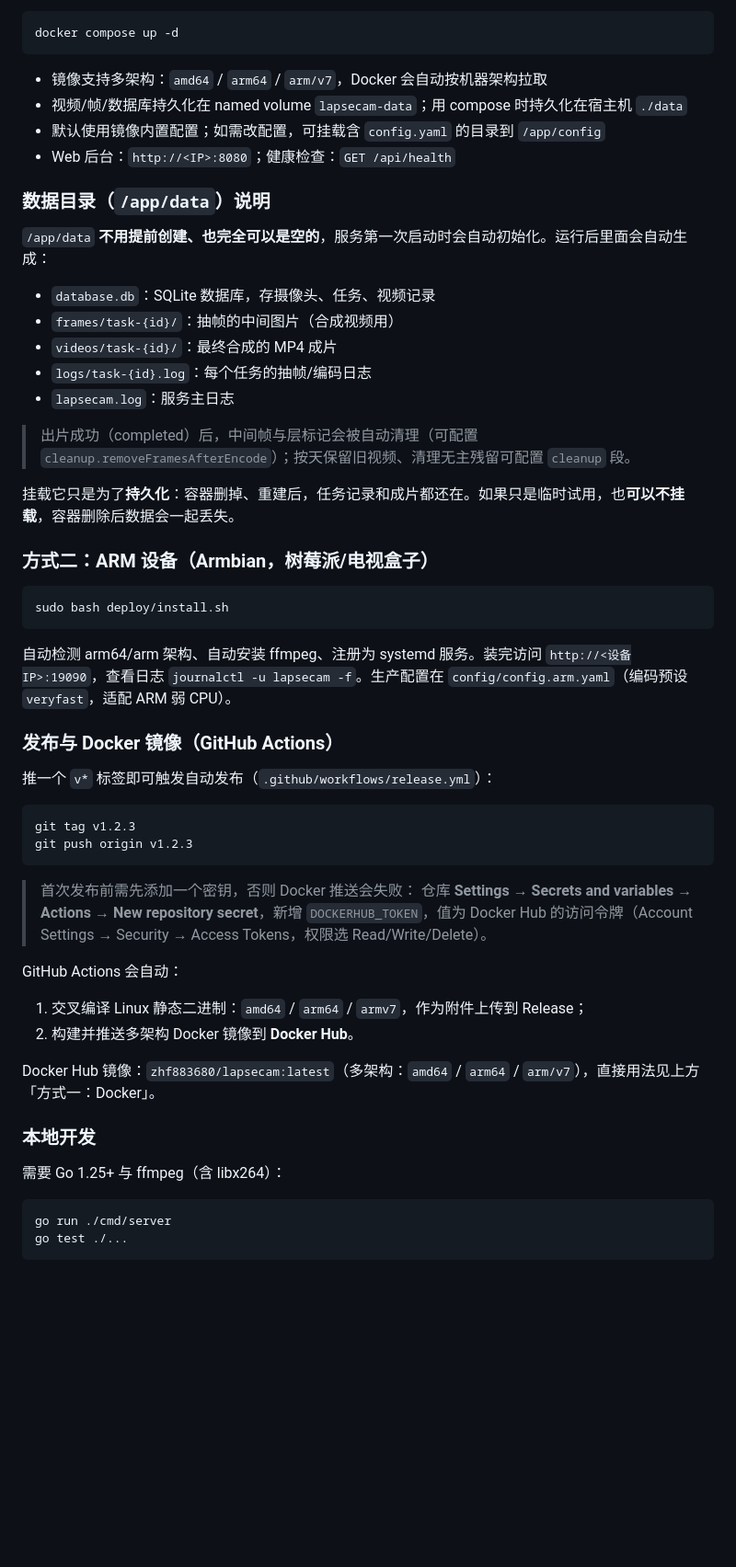
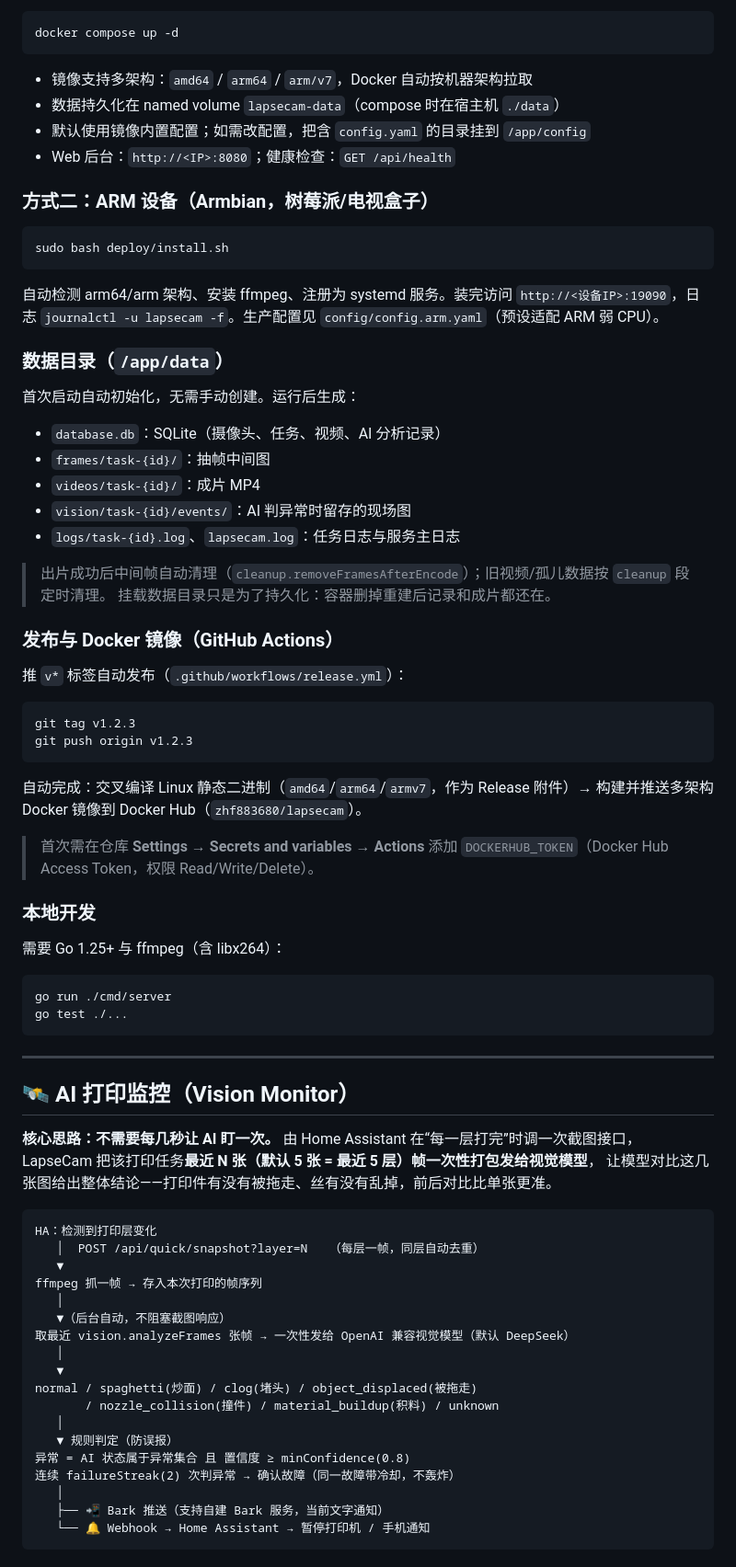
Before and after one commit to zhf883680/LapseCam, a Markdown page: README.md, the part around one of its changes. Shown at 92% size. GitHub-like rendering; blank space fills up the shorter version.

````diff
--- a/README.md
+++ b/README.md
@@ -61,24 +42,10 @@ docker run -d --name lapsecam \
 docker compose up -d
 ```
 
-- 镜像支持多架构：`amd64` / `arm64` / `arm/v7`，Docker 会自动按机器架构拉取
-- 视频/帧/数据库持久化在 named volume `lapsecam-data`；用 compose 时持久化在宿主机 `./data`
-- 默认使用镜像内置配置；如需改配置，可挂载含 `config.yaml` 的目录到 `/app/config`
+- 镜像支持多架构：`amd64` / `arm64` / `arm/v7`，Docker 自动按机器架构拉取
+- 数据持久化在 named volume `lapsecam-data`（compose 时在宿主机 `./data`）
+- 默认使用镜像内置配置；如需改配置，把含 `config.yaml` 的目录挂到 `/app/config`
 - Web 后台：`http://<IP>:8080`；健康检查：`GET /api/health`
-
-### 数据目录（`/app/data`）说明
-
-`/app/data` **不用提前创建、也完全可以是空的**，服务第一次启动时会自动初始化。运行后里面会自动生成：
-
-- `database.db`：SQLite 数据库，存摄像头、任务、视频记录
-- `frames/task-{id}/`：抽帧的中间图片（合成视频用）
-- `videos/task-{id}/`：最终合成的 MP4 成片
-- `logs/task-{id}.log`：每个任务的抽帧/编码日志
-- `lapsecam.log`：服务主日志
-
-> 出片成功（completed）后，中间帧与层标记会被自动清理（可配置 `cleanup.removeFramesAfterEncode`）；按天保留旧视频、清理无主残留可配置 `cleanup` 段。
-
-挂载它只是为了**持久化**：容器删掉、重建后，任务记录和成片都还在。如果只是临时试用，也**可以不挂载**，容器删除后数据会一起丢失。
 
 ### 方式二：ARM 设备（Armbian，树莓派/电视盒子）
 
@@ -86,27 +53,32 @@ docker compose up -d
 sudo bash deploy/install.sh
 ```
 
-自动检测 arm64/arm 架构、自动安装 ffmpeg、注册为 systemd 服务。装完访问 `http://<设备IP>:19090`，查看日志 `journalctl -u lapsecam -f`。生产配置在 `config/config.arm.yaml`（编码预设 `veryfast`，适配 ARM 弱 CPU）。
+自动检测 arm64/arm 架构、安装 ffmpeg、注册为 systemd 服务。装完访问 `http://<设备IP>:19090`，日志 `journalctl -u lapsecam -f`。生产配置见 `config/config.arm.yaml`（预设适配 ARM 弱 CPU）。
+
+### 数据目录（`/app/data`）
+
+首次启动自动初始化，无需手动创建。运行后生成：
+
+- `database.db`：SQLite（摄像头、任务、视频、AI 分析记录）
+- `frames/task-{id}/`：抽帧中间图
+- `videos/task-{id}/`：成片 MP4
+- `vision/task-{id}/events/`：AI 判异常时留存的现场图
+- `logs/task-{id}.log`、`lapsecam.log`：任务日志与服务主日志
+
+> 出片成功后中间帧自动清理（`cleanup.removeFramesAfterEncode`）；旧视频/孤儿数据按 `cleanup` 段定时清理。
+> 挂载数据目录只是为了持久化：容器删掉重建后记录和成片都还在。
 
 ### 发布与 Docker 镜像（GitHub Actions）
 
-推一个 `v*` 标签即可触发自动发布（`.github/workflows/release.yml`）：
+推 `v*` 标签自动发布（`.github/workflows/release.yml`）：
 
 ```bash
 git tag v1.2.3
 git push origin v1.2.3
 ```
 
-> 首次发布前需先添加一个密钥，否则 Docker 推送会失败：
-> 仓库 **Settings → Secrets and variables → Actions → New repository secret**，新增
-> `DOCKERHUB_TOKEN`，值为 Docker Hub 的访问令牌（Account Settings → Security → Access Tokens，权限选 Read/Write/Delete）。
-
-GitHub Actions 会自动：
-
-1. 交叉编译 Linux 静态二进制：`amd64` / `arm64` / `armv7`，作为附件上传到 Release；
-2. 构建并推送多架构 Docker 镜像到 **Docker Hub**。
-
-Docker Hub 镜像：`zhf883680/lapsecam:latest`（多架构：`amd64` / `arm64` / `arm/v7`），直接用法见上方「方式一：Docker」。
+自动完成：交叉编译 Linux 静态二进制（`amd64`/`arm64`/`armv7`，作为 Release 附件）→ 构建并推送多架构 Docker 镜像到 Docker Hub（`zhf883680/lapsecam`）。
+> 首次需在仓库 **Settings → Secrets and variables → Actions** 添加 `DOCKERHUB_TOKEN`（Docker Hub Access Token，权限 Read/Write/Delete）。
 
 ### 本地开发
 
@@ -117,3 +89,32 @@ go run ./cmd/server
 go test ./...
 ```
 
+---
+
+## 🛰️ AI 打印监控（Vision Monitor）
+
+**核心思路：不需要每几秒让 AI 盯一次。** 由 Home Assistant 在“每一层打完”时调一次截图接口，
+LapseCam 把该打印任务**最近 N 张（默认 5 张 = 最近 5 层）帧一次性打包发给视觉模型**，
+让模型对比这几张图给出整体结论——打印件有没有被拖走、丝有没有乱掉，前后对比比单张更准。
+
+```
+HA：检测到打印层变化
+   │  POST /api/quick/snapshot?layer=N   （每层一帧，同层自动去重）
+   ▼
+ffmpeg 抓一帧 → 存入本次打印的帧序列
+   │
+   ▼（后台自动，不阻塞截图响应）
+取最近 vision.analyzeFrames 张帧 → 一次性发给 OpenAI 兼容视觉模型（默认 DeepSeek）
+   │
+   ▼
+normal / spaghetti(炒面) / clog(堵头) / object_displaced(被拖走)
+       / nozzle_collision(撞件) / material_buildup(积料) / unknown
+   │
+   ▼ 规则判定（防误报）
+异常 = AI 状态属于异常集合 且 置信度 ≥ minConfidence(0.8)
+连续 failureStreak(2) 次判异常 → 确认故障（同一故障带冷却，不轰炸）
+   │
+   ├── 📲 Bark 推送（支持自建 Bark 服务，当前文字通知）
+   └── 🔔 Webhook → Home Assistant → 暂停打印机 / 手机通知
+```
+
````
Also changed, not shown: other parts of README.md (+176 -159 lines).
